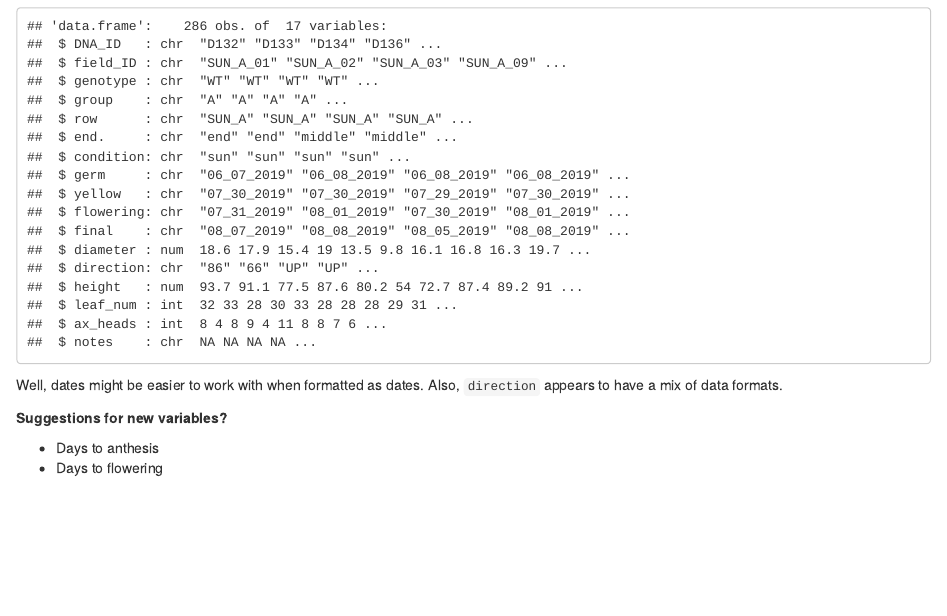
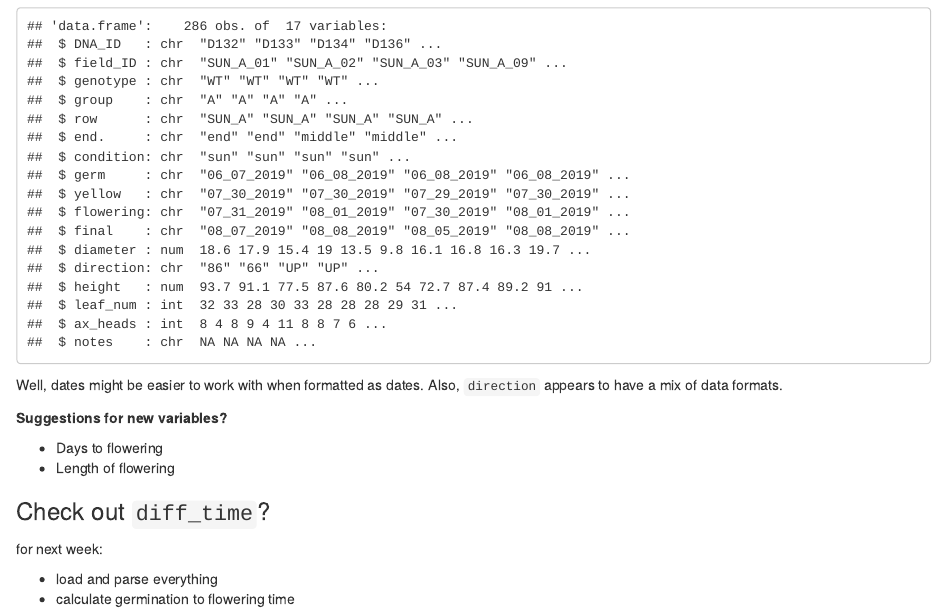
Before and after one commit to ucd-rundergrad-2020/C_Baker_Rundergrad2020, an R Markdown document (Advanced/flowering_time.Rmd): the page in a window 1100 px wide, from 2650 px down. Rendered offline with R 4.5, knitr and Pandoc, with nearby package versions.

Commit message:
modified data exploration with notes from meeting

```diff
--- a/Advanced/flowering_time.Rmd
+++ b/Advanced/flowering_time.Rmd
@@ -39,5 +39,13 @@ Well, dates might be easier to work with when formatted as dates. Also, `directi
 
 **Suggestions for new variables?**
 
-  * Days to anthesis
   * Days to flowering
+  * Length of flowering
+
+
+### Check out `diff_time`?
+
+for next week:
+
+* load and parse everything
+* calculate germination to flowering time
```
